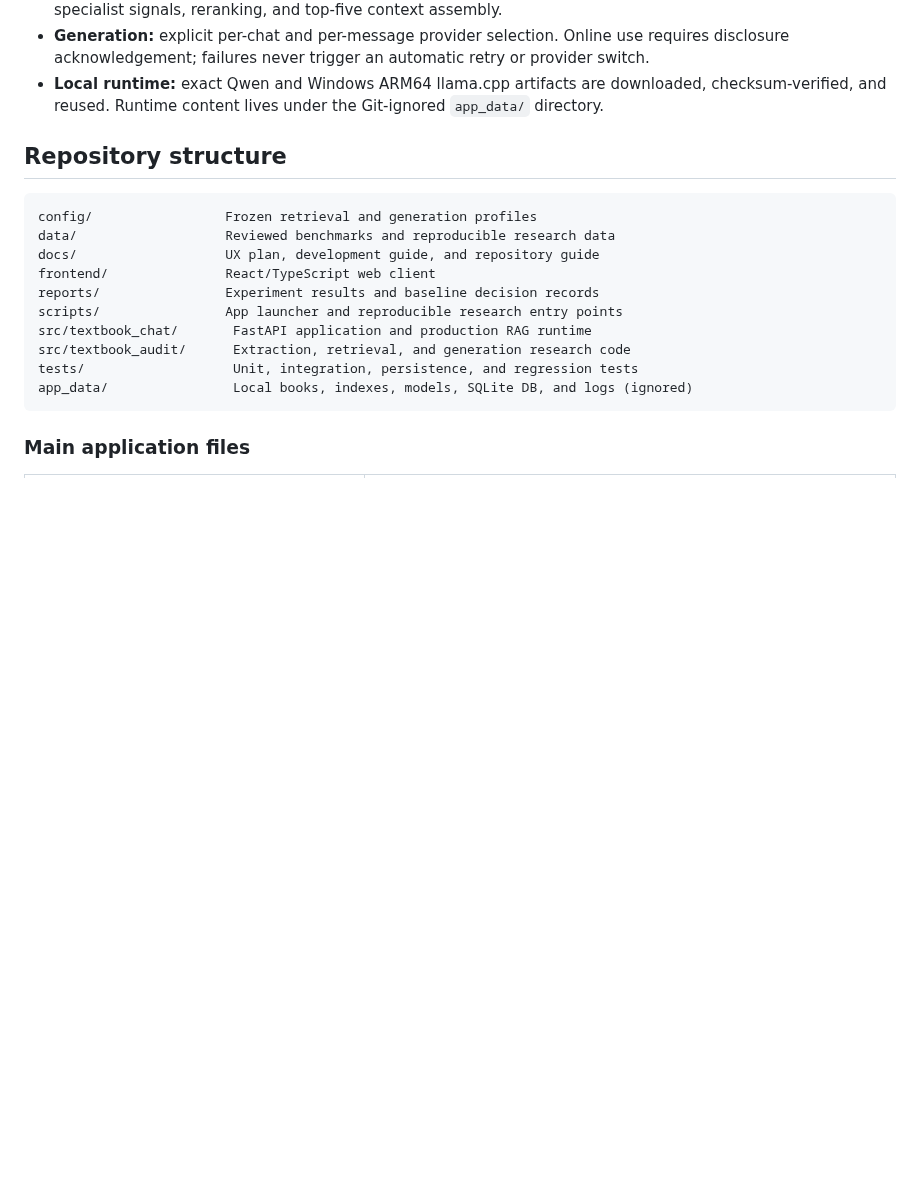
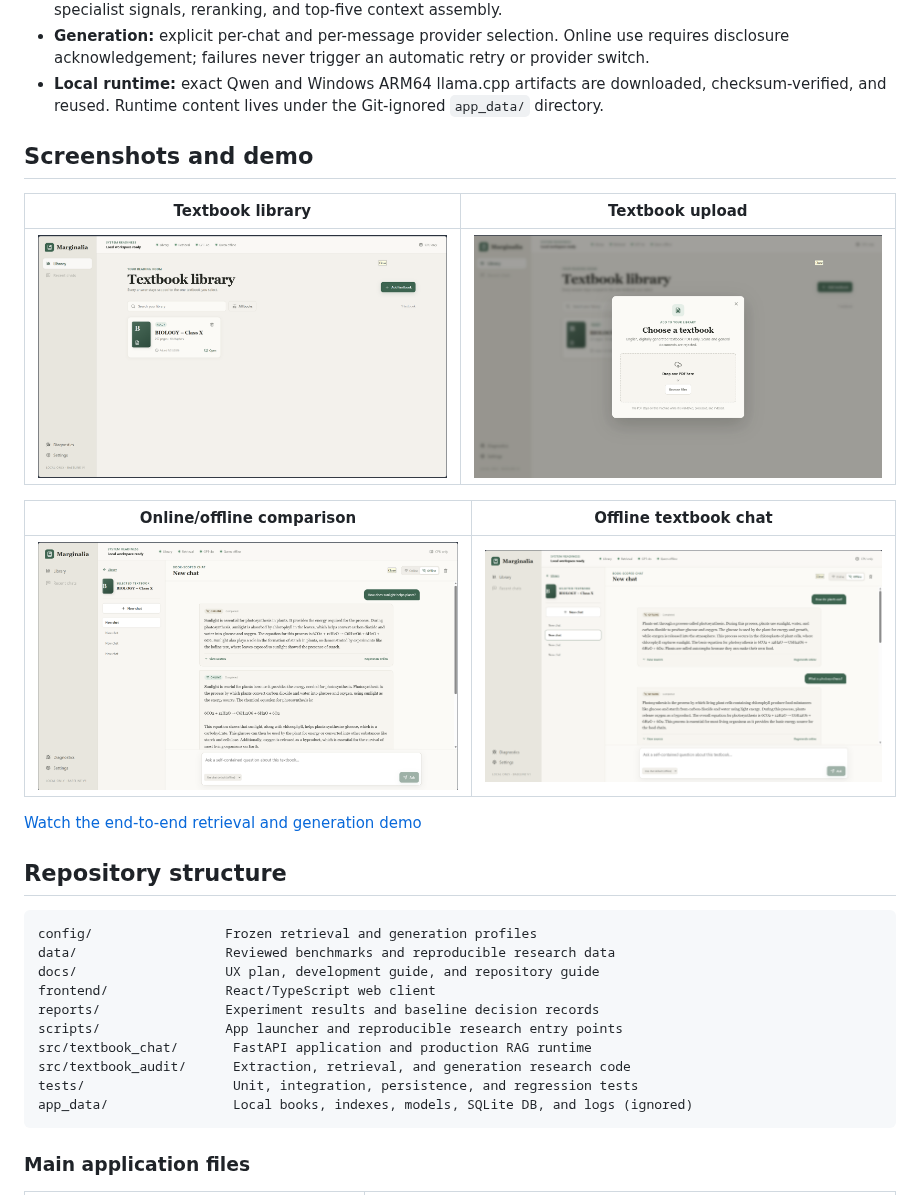
Before and after one commit to impulsive-impulse/teachingAssistantV2, a Markdown page: README.md, the part around the change. Drawn GitHub-style; pictures changed too: docs/assets/screenshots/offline-chat.png (added), docs/assets/screenshots/online-offline-comparison.png (added), docs/assets/screenshots/textbook-library.png (added); blank space fills up the shorter version.

Commit message:
Add assets

```diff
--- a/README.md
+++ b/README.md
@@ -47,6 +47,18 @@ independently. The application never uses the transcript as model history.
 - **Local runtime:** exact Qwen and Windows ARM64 llama.cpp artifacts are
   downloaded, checksum-verified, and reused. Runtime content lives under the
   Git-ignored `app_data/` directory.
+
+## Screenshots and demo
+
+| Textbook library | Textbook upload |
+|---|---|
+| ![Persistent textbook library](docs/assets/screenshots/textbook-library.png) | ![Textbook PDF upload dialog](docs/assets/screenshots/textbook-upload.png) |
+
+| Online/offline comparison | Offline textbook chat |
+|---|---|
+| ![Online and offline answers to the same question](docs/assets/screenshots/online-offline-comparison.png) | ![Persistent offline textbook conversation](docs/assets/screenshots/offline-chat.png) |
+
+[Watch the end-to-end retrieval and generation demo](docs/assets/demo/e2e-retrieval-generation.mp4)
 
 ## Repository structure
 
```
Also changed, not shown: 2 other files.
